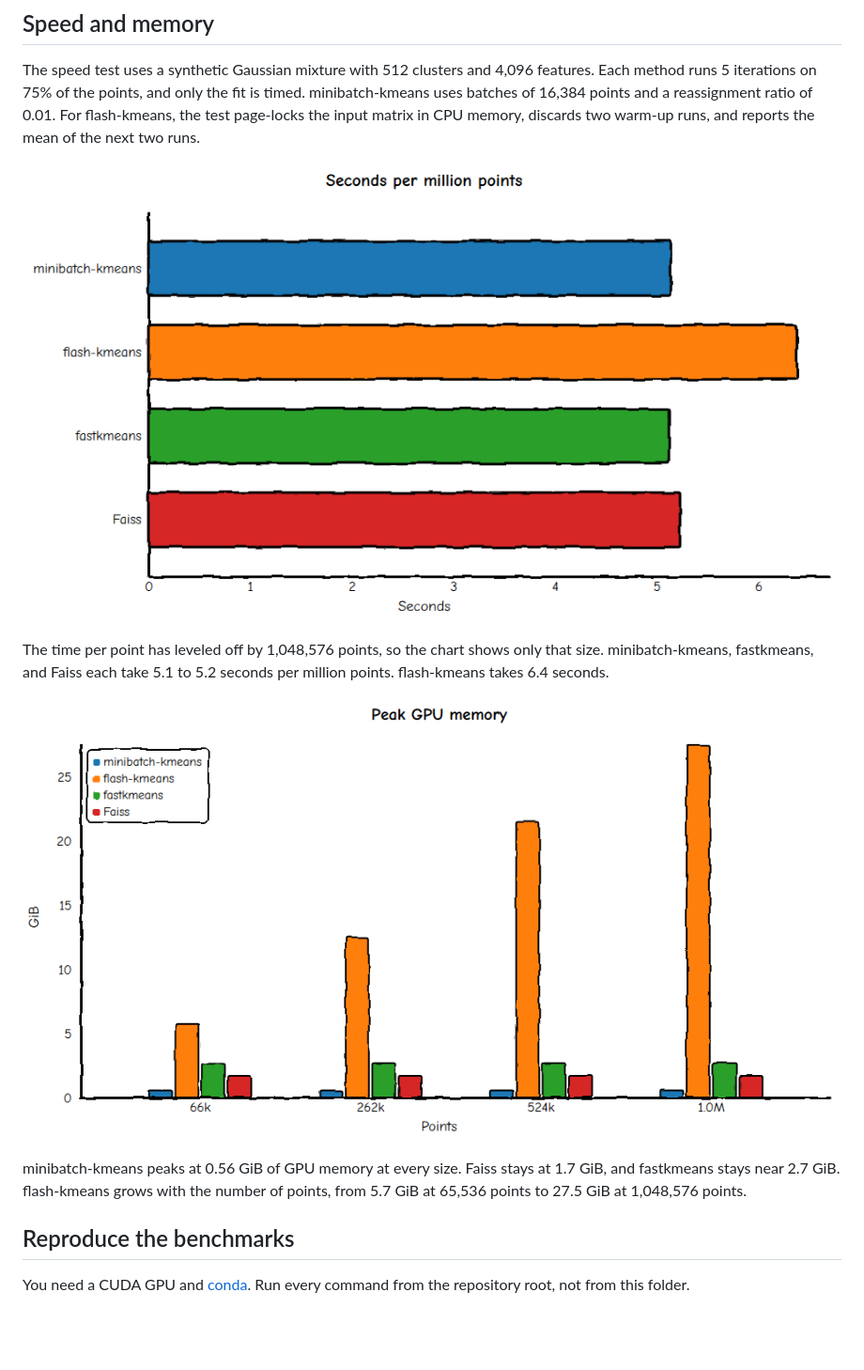
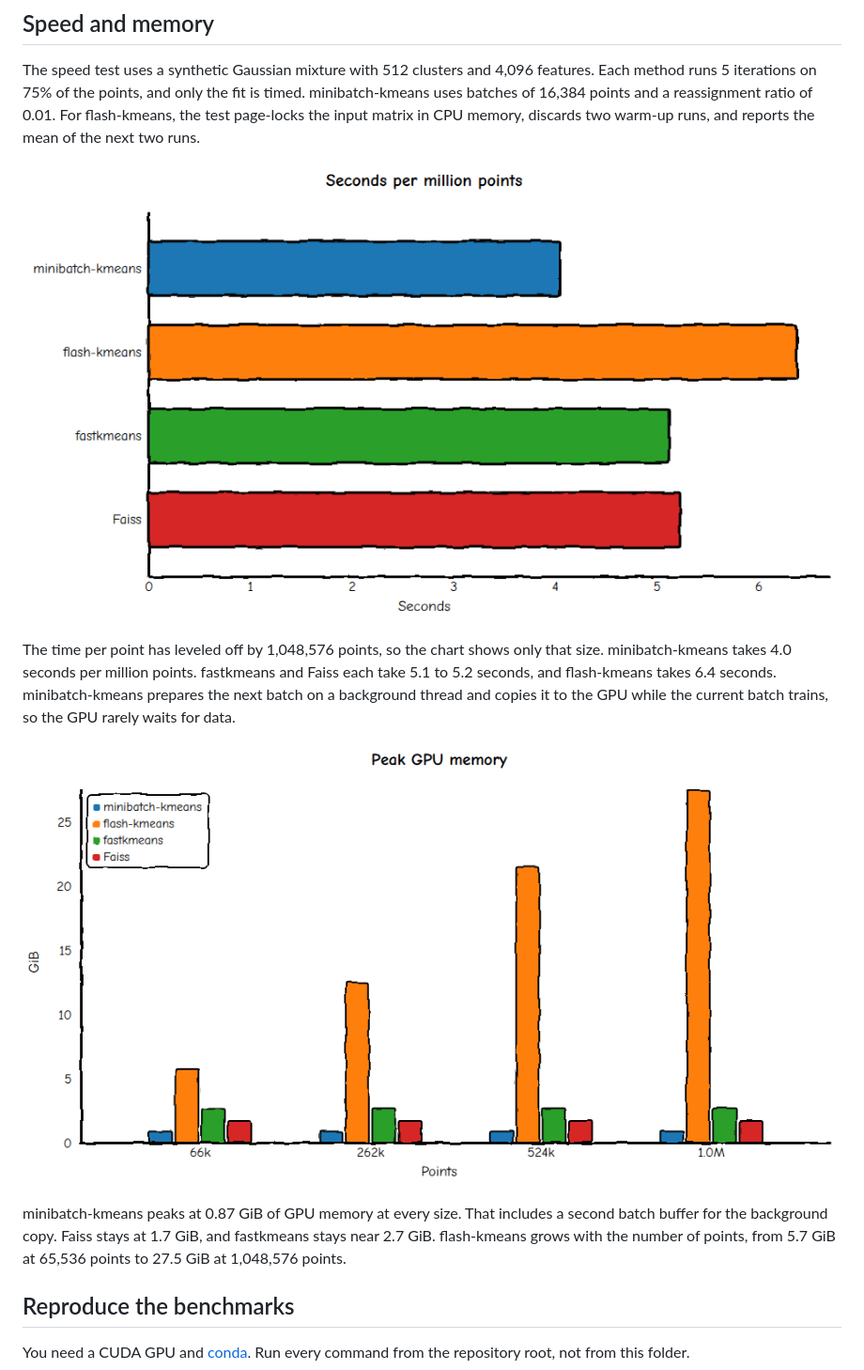
Before and after one commit to mb-14/minibatch-kmeans, a Markdown page: evaluation/README.md, the part around the change. Shown at 94% size. Rendered like a GitHub page; pictures changed too: reports/figures/xkcd/mem_bars.png, reports/figures/xkcd/wall_vs_n.png; blank space fills up the shorter version.

```diff
--- a/evaluation/README.md
+++ b/evaluation/README.md
@@ -37,11 +37,11 @@ The speed test uses a synthetic Gaussian mixture with 512 clusters and 4,096 fea
 
 ![Seconds per million points at 1,048,576 points, one bar per method.](../reports/figures/xkcd/wall_vs_n.png)
 
-The time per point has leveled off by 1,048,576 points, so the chart shows only that size. minibatch-kmeans, fastkmeans, and Faiss each take 5.1 to 5.2 seconds per million points. flash-kmeans takes 6.4 seconds.
+The time per point has leveled off by 1,048,576 points, so the chart shows only that size. minibatch-kmeans takes 4.0 seconds per million points. fastkmeans and Faiss each take 5.1 to 5.2 seconds, and flash-kmeans takes 6.4 seconds. minibatch-kmeans prepares the next batch on a background thread and copies it to the GPU while the current batch trains, so the GPU rarely waits for data.
 
 ![Peak GPU memory during the fit, in GiB, at four sizes from 65,536 to 1,048,576 points.](../reports/figures/xkcd/mem_bars.png)
 
-minibatch-kmeans peaks at 0.56 GiB of GPU memory at every size. Faiss stays at 1.7 GiB, and fastkmeans stays near 2.7 GiB. flash-kmeans grows with the number of points, from 5.7 GiB at 65,536 points to 27.5 GiB at 1,048,576 points.
+minibatch-kmeans peaks at 0.87 GiB of GPU memory at every size. That includes a second batch buffer for the background copy. Faiss stays at 1.7 GiB, and fastkmeans stays near 2.7 GiB. flash-kmeans grows with the number of points, from 5.7 GiB at 65,536 points to 27.5 GiB at 1,048,576 points.
 
 ## Reproduce the benchmarks
 
```
Also changed, not shown: 3 other files.
